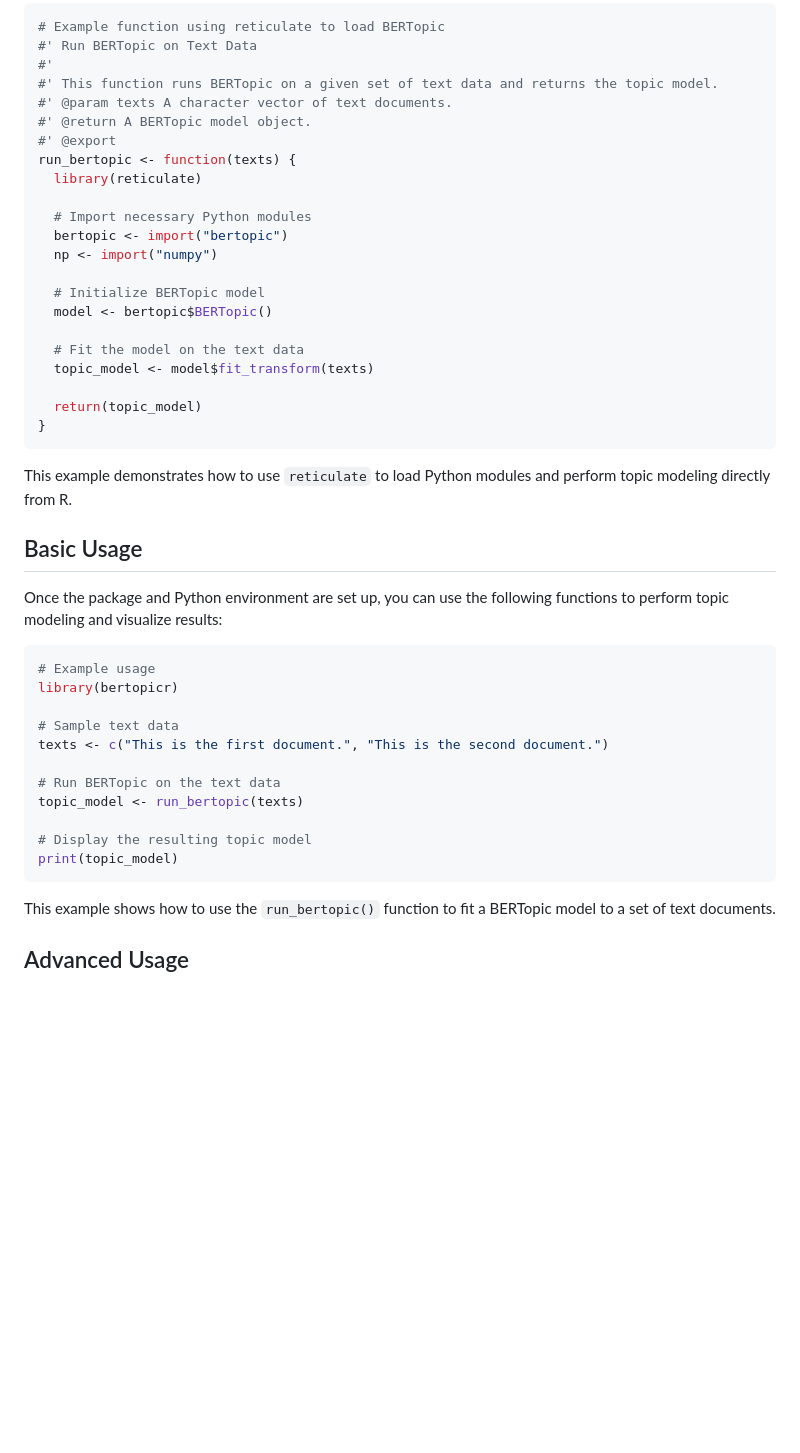
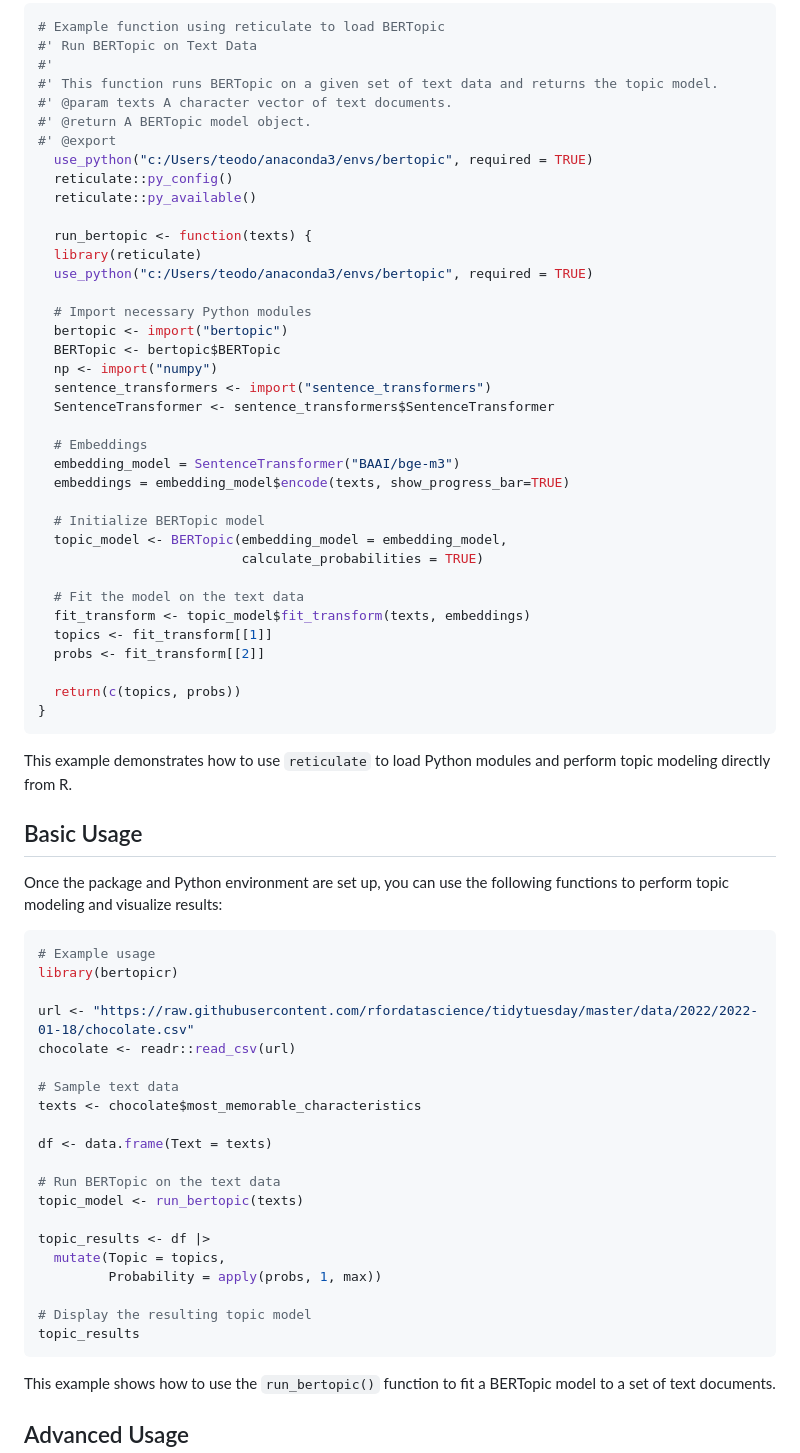
Before and after one commit to tpetric7/bertopicr, a Markdown page: README.md, the part around the change. GitHub-like rendering; blank space fills up the shorter version.

````diff
--- a/README.md
+++ b/README.md
@@ -77,20 +77,35 @@ Using the `reticulate` package, you can dynamically manage and interface with Py
 #' @param texts A character vector of text documents.
 #' @return A BERTopic model object.
 #' @export
-run_bertopic <- function(texts) {
+  use_python("c:/Users/teodo/anaconda3/envs/bertopic", required = TRUE)
+  reticulate::py_config()
+  reticulate::py_available()
+
+  run_bertopic <- function(texts) {
   library(reticulate)
+  use_python("c:/Users/teodo/anaconda3/envs/bertopic", required = TRUE)
 
   # Import necessary Python modules
   bertopic <- import("bertopic")
+  BERTopic <- bertopic$BERTopic
   np <- import("numpy")
+  sentence_transformers <- import("sentence_transformers")
+  SentenceTransformer <- sentence_transformers$SentenceTransformer
+
+  # Embeddings
+  embedding_model = SentenceTransformer("BAAI/bge-m3")
+  embeddings = embedding_model$encode(texts, show_progress_bar=TRUE)
 
   # Initialize BERTopic model
-  model <- bertopic$BERTopic()
+  topic_model <- BERTopic(embedding_model = embedding_model,
+                          calculate_probabilities = TRUE)
 
   # Fit the model on the text data
-  topic_model <- model$fit_transform(texts)
+  fit_transform <- topic_model$fit_transform(texts, embeddings)
+  topics <- fit_transform[[1]]
+  probs <- fit_transform[[2]]
 
-  return(topic_model)
+  return(c(topics, probs))
 }
 ```
 
@@ -104,14 +119,23 @@ Once the package and Python environment are set up, you can use the following fu
 # Example usage
 library(bertopicr)
 
+url <- "https://raw.githubusercontent.com/rfordatascience/tidytuesday/master/data/2022/2022-01-18/chocolate.csv"
+chocolate <- readr::read_csv(url)
+
 # Sample text data
-texts <- c("This is the first document.", "This is the second document.")
+texts <- chocolate$most_memorable_characteristics
+
+df <- data.frame(Text = texts)
 
 # Run BERTopic on the text data
 topic_model <- run_bertopic(texts)
 
+topic_results <- df |>
+  mutate(Topic = topics,
+         Probability = apply(probs, 1, max))
+
 # Display the resulting topic model
-print(topic_model)
+topic_results
 ```
 
 This example shows how to use the `run_bertopic()` function to fit a BERTopic model to a set of text documents.
````
